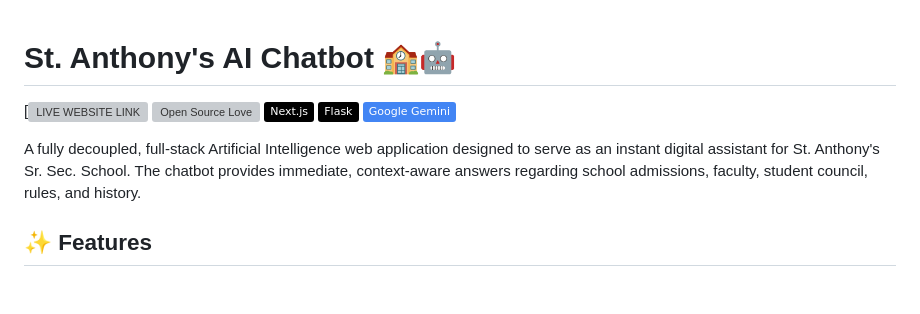
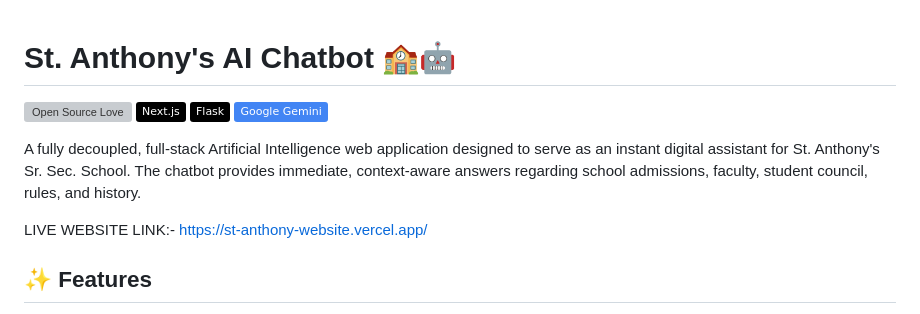
Before and after one commit to manasgupta172/st-anthony-website, a Markdown page: README.md, the part around the change. GitHub-like rendering; badges without logos; blank space fills up the shorter version; grey boxes are pictures that could not be loaded.

```diff
--- a/README.md
+++ b/README.md
@@ -1,12 +1,14 @@
 
 # St. Anthony's AI Chatbot 🏫🤖
-[![LIVE WEBSITE LINK](https://st-anthony-website.vercel.app/)
+
 [![Open Source Love](https://badges.frapsoft.com/os/v1/open-source.svg?v=103)](https://github.com/ellerbrock/open-source-badges/)
 [![Next.js](https://img.shields.io/badge/Next.js-black?logo=next.js&logoColor=white)](https://nextjs.org/)
 [![Flask](https://img.shields.io/badge/Flask-black?logo=flask&logoColor=white)](https://flask.palletsprojects.com/)
 [![Gemini API](https://img.shields.io/badge/Google_Gemini-4285F4?logo=google&logoColor=white)](https://aistudio.google.com/)
 
 A fully decoupled, full-stack Artificial Intelligence web application designed to serve as an instant digital assistant for St. Anthony's Sr. Sec. School. The chatbot provides immediate, context-aware answers regarding school admissions, faculty, student council, rules, and history.
+
+LIVE WEBSITE LINK:- https://st-anthony-website.vercel.app/
 
 ## ✨ Features
 * **Custom AI Brain:** Powered by the Google Gemini 3.5 Flash API, tightly constrained to school-specific knowledge using custom system instructions.
```
